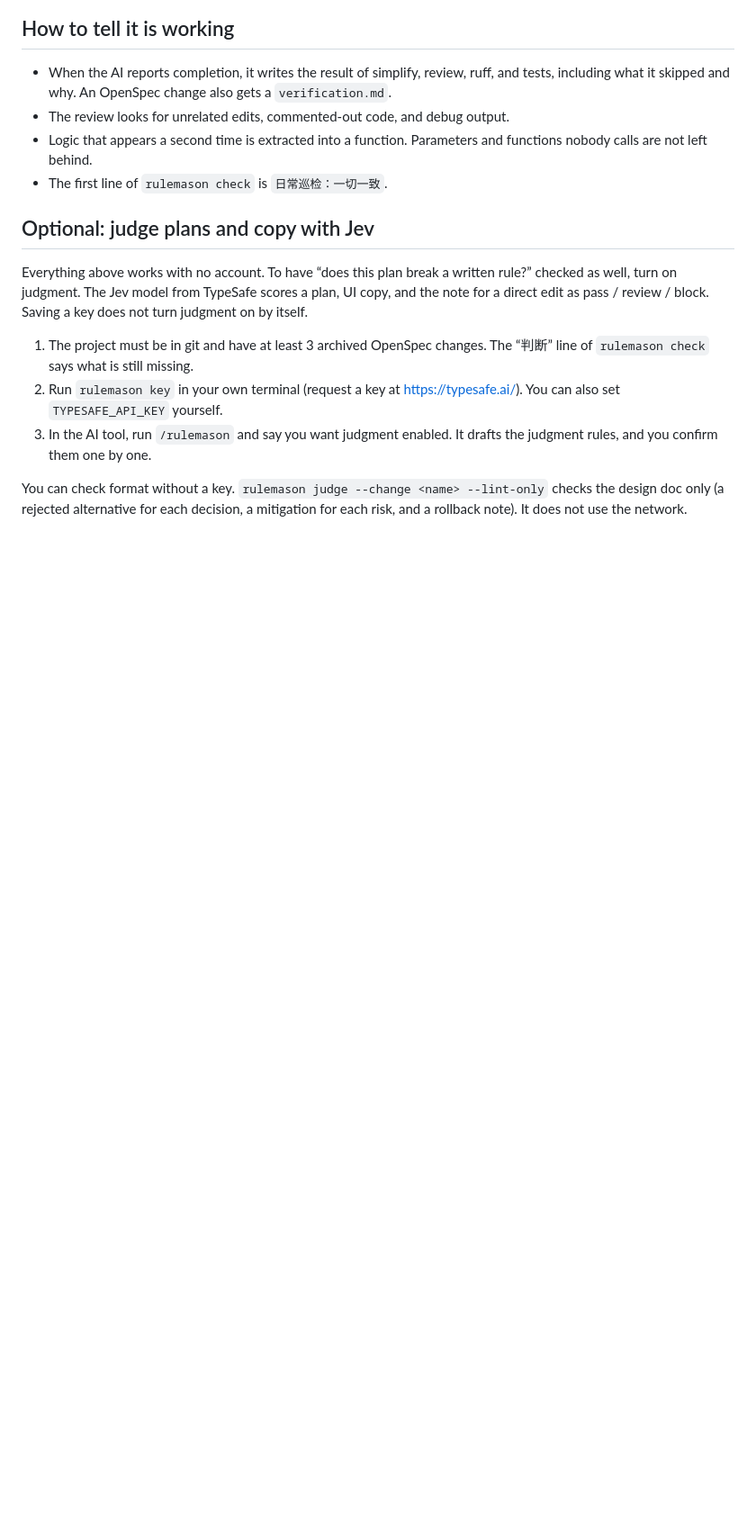
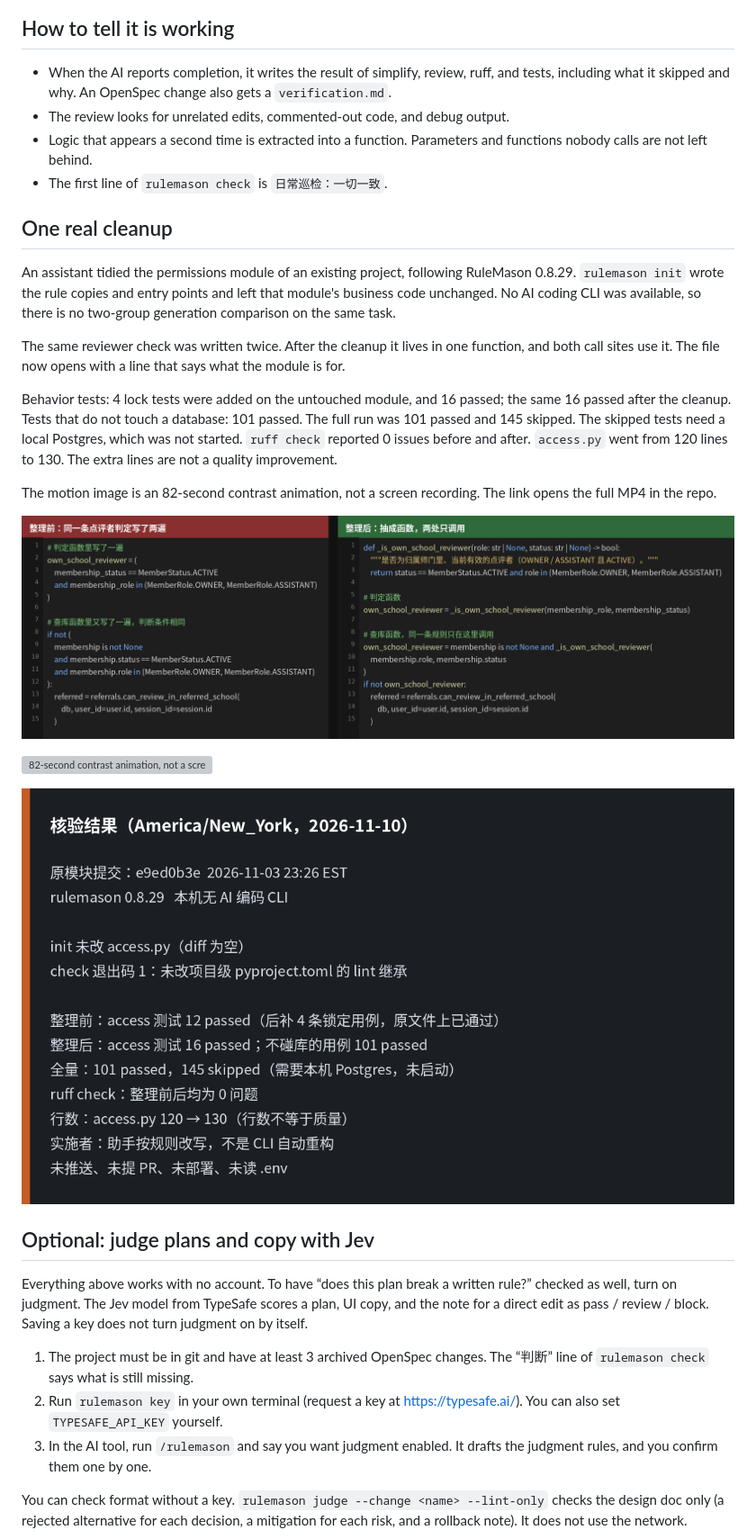
Before and after one commit to rulemason/rulemason, a Markdown page: README.en.md, the part around one of its changes. Shown at 90% size. Drawn GitHub-style; pictures changed too: docs/assets/case-access-before-after.png (added), docs/assets/case-access-verification.png (added); blank space fills up the shorter version; grey boxes are pictures that could not be loaded.

Commit message:
docs(readme): 重做横幅动画，并写入一次真实整理 (#45)
横幅按官网飞马的格子整帧重画，不再用透明色挖孔，马蹄下的黑块和接缝不会留下。中英文 README 记下已授权的权限模块整理：行为测试 16 到 16，行数增加不当作质量变好。

Co-authored-by: Cursor Agent <cursoragent@cursor.com>

```diff
--- a/README.en.md
+++ b/README.en.md
@@ -178,7 +178,21 @@ In `AGENTS.md` and `CLAUDE.md`, rulemason owns only the text between `<!-- rulem
 - Logic that appears a second time is extracted into a function. Parameters and functions nobody calls are not left behind.
 - The first line of `rulemason check` is `日常巡检：一切一致`.
 
-<!-- TODO: before/after counts from a real project (lines, duplicate blocks, dead code). Publish only measured numbers. -->
+## One real cleanup
+
+An assistant tidied the permissions module of an existing project, following RuleMason 0.8.29. `rulemason init` wrote the rule copies and entry points and left that module's business code unchanged. No AI coding CLI was available, so there is no two-group generation comparison on the same task.
+
+The same reviewer check was written twice. After the cleanup it lives in one function, and both call sites use it. The file now opens with a line that says what the module is for.
+
+Behavior tests: 4 lock tests were added on the untouched module, and 16 passed; the same 16 passed after the cleanup. Tests that do not touch a database: 101 passed. The full run was 101 passed and 145 skipped. The skipped tests need a local Postgres, which was not started. `ruff check` reported 0 issues before and after. `access.py` went from 120 lines to 130. The extra lines are not a quality improvement.
+
+The motion image is an 82-second contrast animation, not a screen recording. The link opens the full MP4 in the repo.
+
+![The same check was written twice; after the cleanup it lives in one function](docs/assets/case-access-before-after.png)
+
+[![82-second contrast animation, not a screen recording](docs/assets/case-access-contrast.gif)](docs/assets/case-access-contrast.mp4)
+
+![Recorded results: behavior tests 16 to 16, 101 passed without a database, 101 passed and 145 skipped overall, ruff at 0, lines 120 to 130](docs/assets/case-access-verification.png)
 
 ## Optional: judge plans and copy with Jev
 
```
Also changed, not shown: other parts of README.en.md (+1 -1 lines), README.md (+16 -2 lines), docs/assets/banner.gif, 2 other files.
